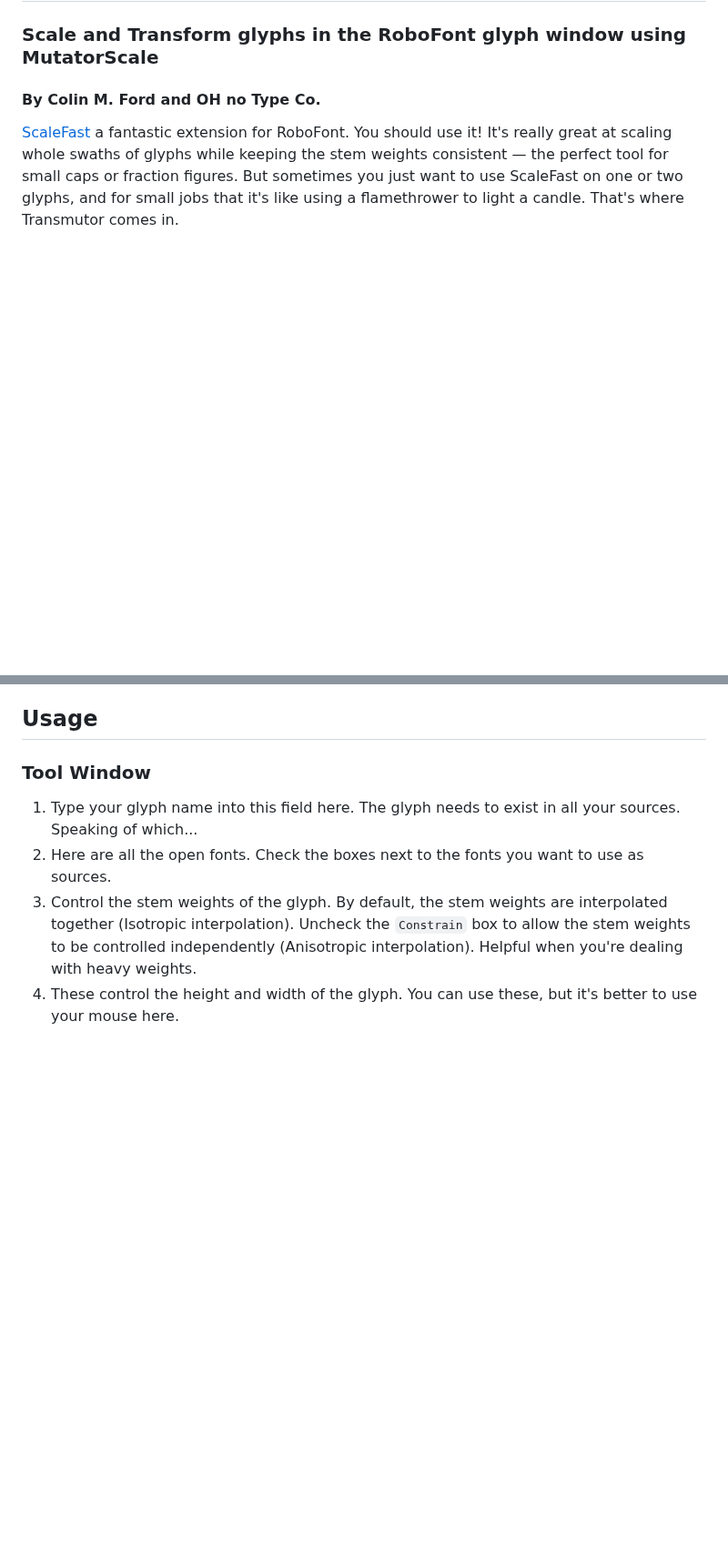
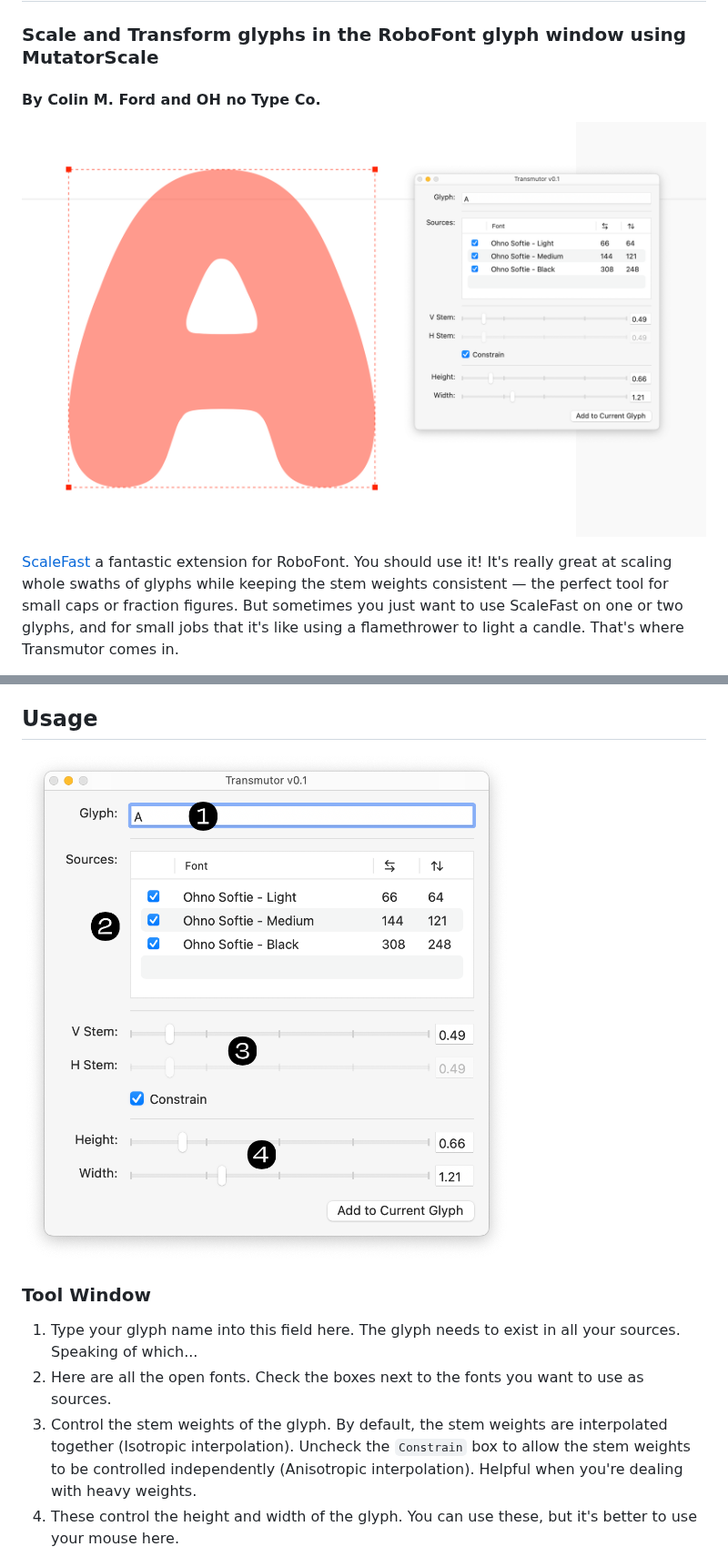
Before and after one commit to ohnotypeco/Transmutor-Ext, a Markdown page: README.md, 2 parts joined by grey strips. Shown at 91% size. Drawn GitHub-style; pictures changed too: images/ToolWindow.png (added), images/Transmutor.png (added); blank space fills up the shorter version.

Commit message:
Icon update, images for readme

```diff
--- a/README.md
+++ b/README.md
@@ -1,6 +1,8 @@
 # Transmutor
 ### Scale and Transform glyphs in the RoboFont glyph window using MutatorScale
 #### By Colin M. Ford and OH no Type Co.
+
+![Transmutor Screenshot](images/Transmutor.png)
 
 [ScaleFast](https://github.com/roboDocs/ScaleFast) a fantastic extension for RoboFont. You should use it! It's really great at scaling whole swaths of glyphs while keeping the stem weights consistent — the perfect tool for small caps or fraction figures. But sometimes you just want to use ScaleFast on one or two glyphs, and for small jobs that it's like using a flamethrower to light a candle. That's where Transmutor comes in.
 
@@ -13,6 +15,8 @@ It goes beyond just scaling glyphs in a few seconds to make those annoying backl
 - Find us on [Mechanic2](https://robofontmechanic.com/) and install from there.
 
 ## Usage
+![Transmutor Window](images/ToolWindow.png)
+
 ### Tool Window
 1. Type your glyph name into this field here. The glyph needs to exist in all your sources. Speaking of which...
 2. Here are all the open fonts. Check the boxes next to the fonts you want to use as sources.
```
Also changed, not shown: 4 other files.
